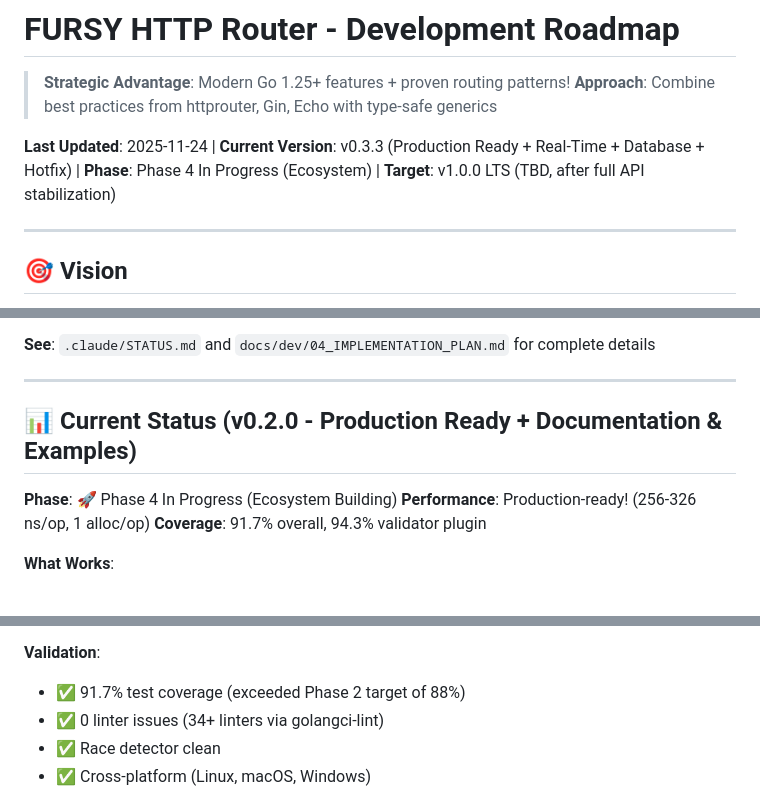
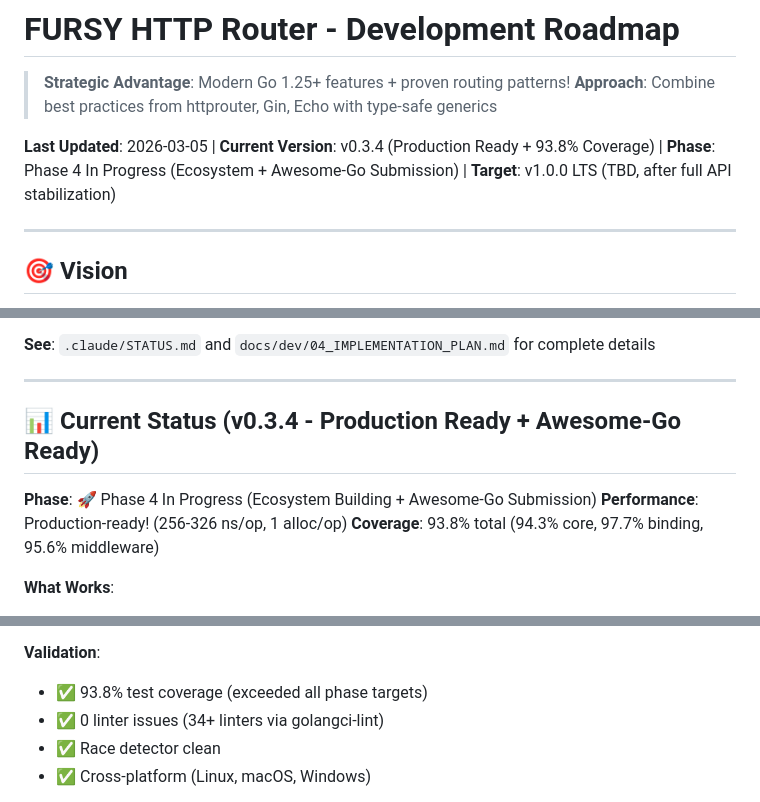
Before and after one commit to coregx/fursy, a Markdown page: ROADMAP.md, 3 parts joined by grey strips. Drawn GitHub-style.

```diff
--- a/ROADMAP.md
+++ b/ROADMAP.md
@@ -3,7 +3,7 @@
 > **Strategic Advantage**: Modern Go 1.25+ features + proven routing patterns!
 > **Approach**: Combine best practices from httprouter, Gin, Echo with type-safe generics
 
-**Last Updated**: 2025-11-24 | **Current Version**: v0.3.3 (Production Ready + Real-Time + Database + Hotfix) | **Phase**: Phase 4 In Progress (Ecosystem) | **Target**: v1.0.0 LTS (TBD, after full API stabilization)
+**Last Updated**: 2026-03-05 | **Current Version**: v0.3.4 (Production Ready + 93.8% Coverage) | **Phase**: Phase 4 In Progress (Ecosystem + Awesome-Go Submission) | **Target**: v1.0.0 LTS (TBD, after full API stabilization)
 
 ---
 
@@ -127,11 +127,11 @@ v1.0.0 LTS → Long-term support (Q3 2026)
 
 ---
 
-## 📊 Current Status (v0.2.0 - Production Ready + Documentation & Examples)
+## 📊 Current Status (v0.3.4 - Production Ready + Awesome-Go Ready)
 
-**Phase**: 🚀 Phase 4 In Progress (Ecosystem Building)
+**Phase**: 🚀 Phase 4 In Progress (Ecosystem Building + Awesome-Go Submission)
 **Performance**: Production-ready! (256-326 ns/op, 1 alloc/op)
-**Coverage**: 91.7% overall, 94.3% validator plugin
+**Coverage**: 93.8% total (94.3% core, 97.7% binding, 95.6% middleware)
 
 **What Works**:
 - ✅ **Radix tree routing** (zero-allocation lookup, <500ns parametric routes)
@@ -153,7 +153,7 @@ v1.0.0 LTS → Long-term support (Q3 2026)
 - ✅ Memory efficient: context pooling prevents leaks
 
 **Validation**:
-- ✅ 91.7% test coverage (exceeded Phase 2 target of 88%)
+- ✅ 93.8% test coverage (exceeded all phase targets)
 - ✅ 0 linter issues (34+ linters via golangci-lint)
 - ✅ Race detector clean
 - ✅ Cross-platform (Linux, macOS, Windows)
```
Also changed, not shown: CHANGELOG.md (+14 -0 lines).
